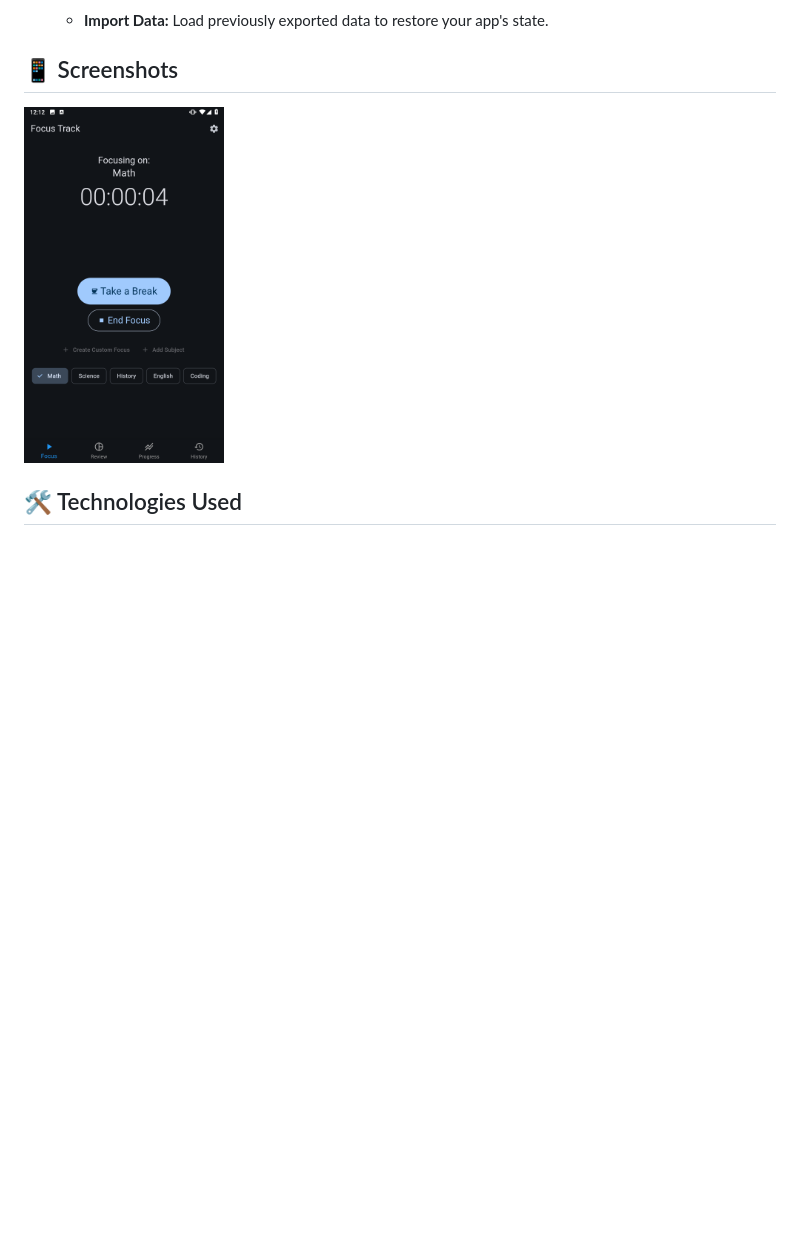
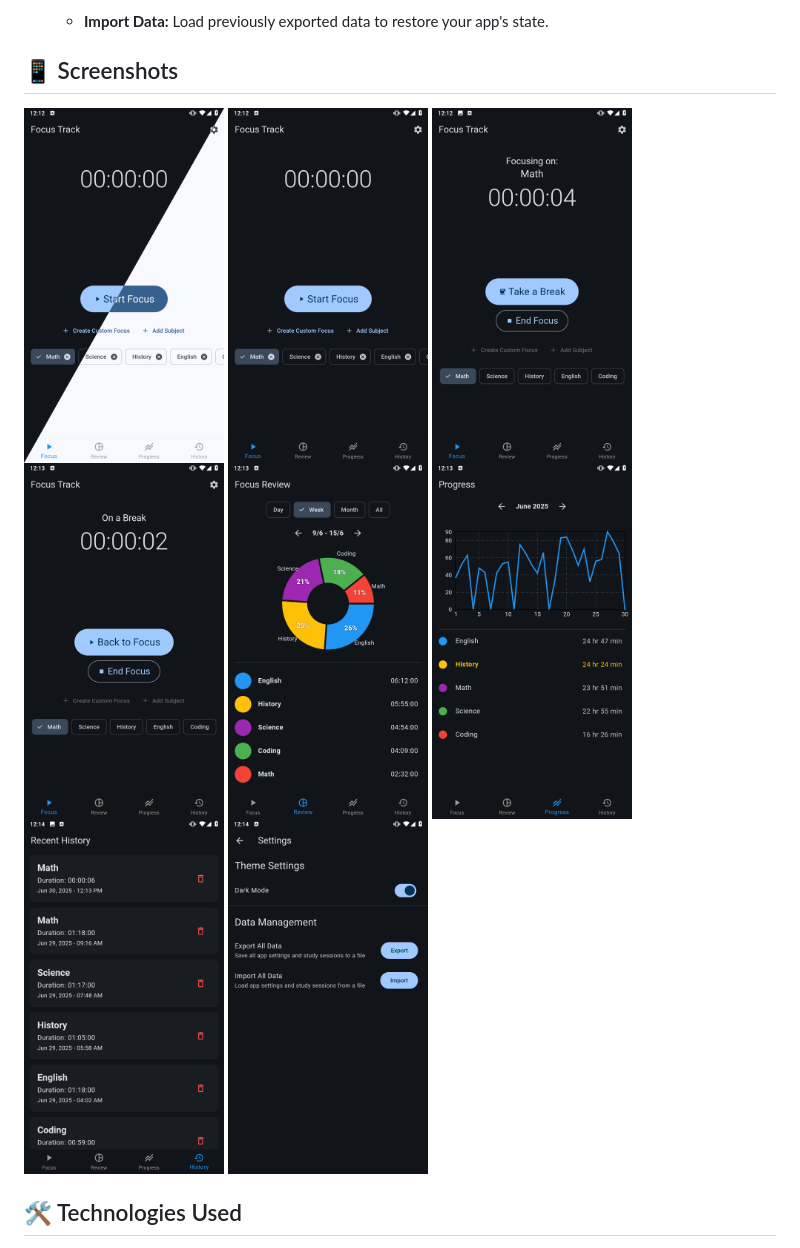
Before and after one commit to OkithM/FocusTrack, a Markdown page: README.md, the part around the change. Drawn GitHub-style; blank space fills up the shorter version.

```diff
--- a/README.md
+++ b/README.md
@@ -41,7 +41,14 @@ A productivity application built with Flutter to help you manage and track your
 
 ## 📱 Screenshots
 
+<img src="screenshot/Screenshot_20250630-121422.png" width="200px">
+<img src="screenshot/Screenshot_20250630-121239.png" width="200px">
 <img src="screenshot/Screenshot_20250630-121259.png" width="200px">
+<img src="screenshot/Screenshot_20250630-121303.png" width="200px">
+<img src="screenshot/Screenshot_20250630-121326.png" width="200px">
+<img src="screenshot/Screenshot_20250630-121334.png" width="200px">
+<img src="screenshot/Screenshot_20250630-121411.png" width="200px">
+<img src="screenshot/Screenshot_20250630-121416.png" width="200px">
 
 ## 🛠️ Technologies Used
 
```
